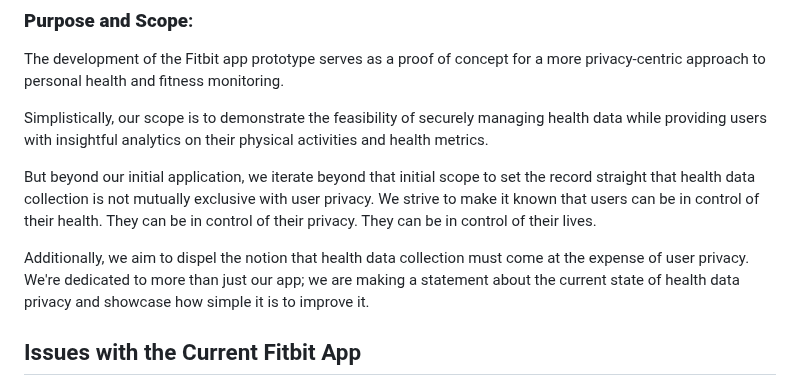
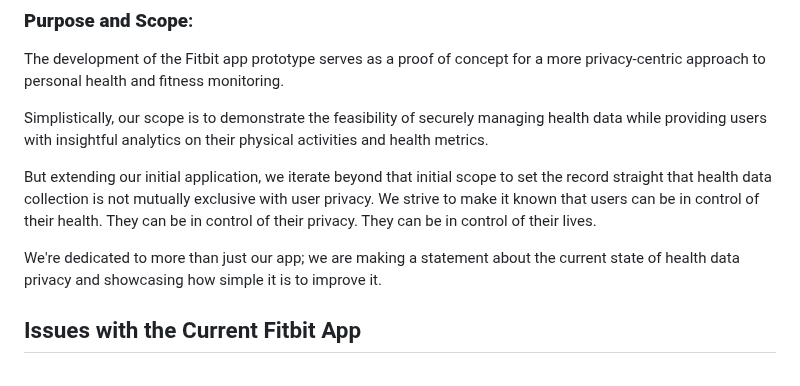
Before and after one commit to suusanp/stealth-health, a Markdown page: m5/prototype.md, the part around the change. Drawn GitHub-style.

Commit message:
edit purpose&scope

```diff
--- a/m5/prototype.md
+++ b/m5/prototype.md
@@ -10,9 +10,9 @@ The development of the Fitbit app prototype serves as a proof of concept for a m
 
 Simplistically, our scope is to demonstrate the feasibility of securely managing health data while providing users with insightful analytics on their physical activities and health metrics.
 
-But beyond our initial application, we iterate beyond that initial scope to set the record straight that health data collection is not mutually exclusive with user privacy. We strive to make it known that users can be in control of their health. They can be in control of their privacy. They can be in control of their lives.
+But extending our initial application, we iterate beyond that initial scope to set the record straight that health data collection is not mutually exclusive with user privacy. We strive to make it known that users can be in control of their health. They can be in control of their privacy. They can be in control of their lives.
 
-Additionally, we aim to dispel the notion that health data collection must come at the expense of user privacy. We're dedicated to more than just our app; we are making a statement about the current state of health data privacy and showcase how simple it is to improve it.
+We're dedicated to more than just our app; we are making a statement about the current state of health data privacy and showcasing how simple it is to improve it.
 
 
 ## Issues with the Current Fitbit App
```
